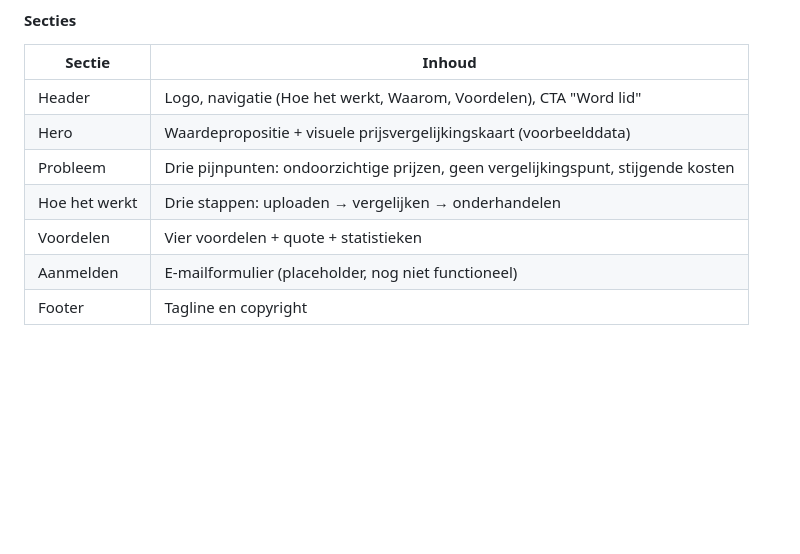
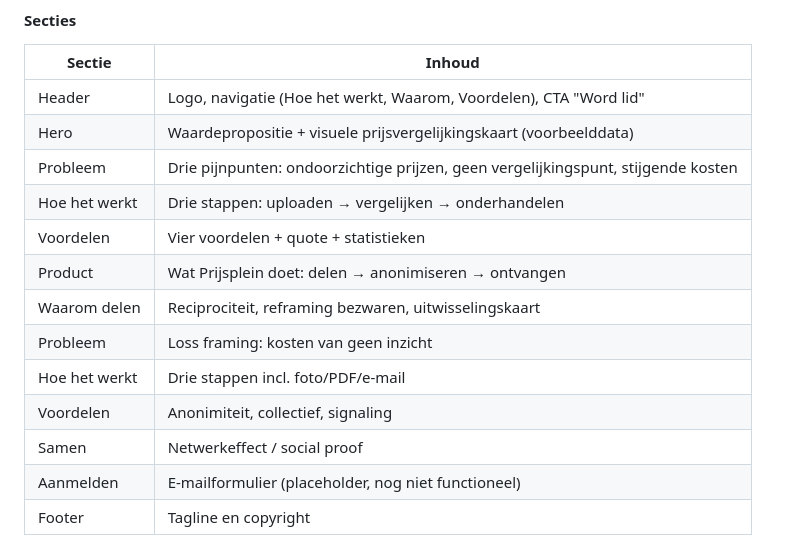
Before and after one commit to JorisPaarde/fizzybuzz, a Markdown page: FUNCTIONALITEIT.md, the part around the change. GitHub-like rendering; blank space fills up the shorter version.

Commit message:
Update FUNCTIONALITEIT.md with new homepage sections
Co-authored-by: Joris Paardekooper Overman <jorispaarde@gmail.com>

```diff
--- a/FUNCTIONALITEIT.md
+++ b/FUNCTIONALITEIT.md
@@ -92,6 +92,12 @@ Onderstaande modules beschrijven de volledige beoogde functionaliteit. Per modul
 | Probleem | Drie pijnpunten: ondoorzichtige prijzen, geen vergelijkingspunt, stijgende kosten |
 | Hoe het werkt | Drie stappen: uploaden → vergelijken → onderhandelen |
 | Voordelen | Vier voordelen + quote + statistieken |
+| Product | Wat Prijsplein doet: delen → anonimiseren → ontvangen |
+| Waarom delen | Reciprociteit, reframing bezwaren, uitwisselingskaart |
+| Probleem | Loss framing: kosten van geen inzicht |
+| Hoe het werkt | Drie stappen incl. foto/PDF/e-mail |
+| Voordelen | Anonimiteit, collectief, signaling |
+| Samen | Netwerkeffect / social proof |
 | Aanmelden | E-mailformulier (placeholder, nog niet functioneel) |
 | Footer | Tagline en copyright |
 
```
